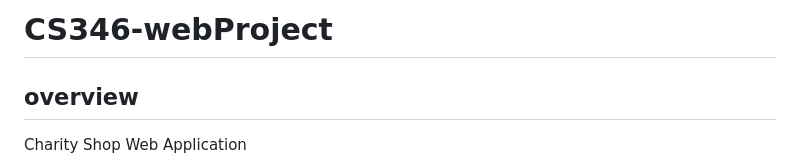
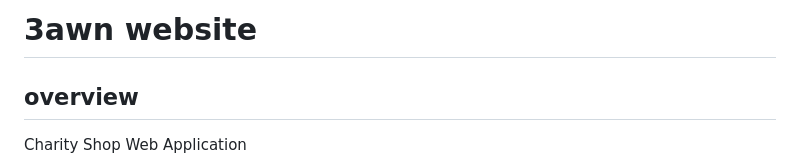
Before and after one commit to LamiaAlobaid/3awn-website, a Markdown page: README.md, the part around the change. Rendered like a GitHub page.

```diff
--- a/README.md
+++ b/README.md
@@ -1,4 +1,4 @@
-# CS346-webProject
+# 3awn website
 
 ## overview
 Charity Shop Web Application
```
